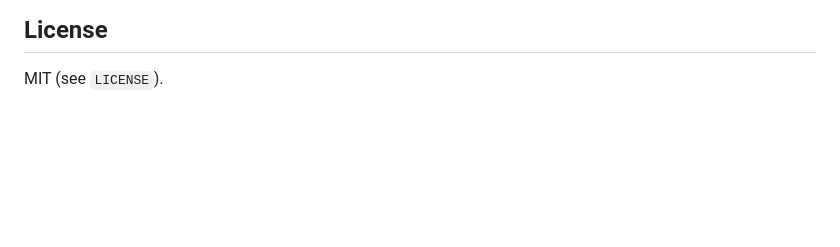
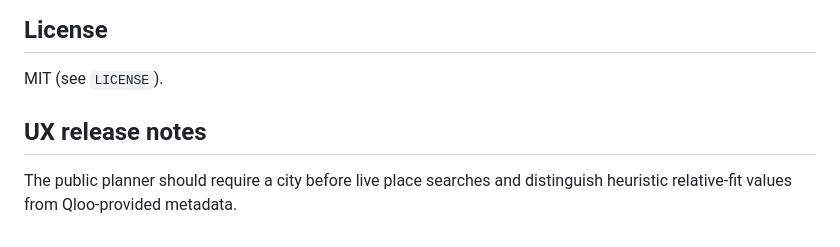
Before and after one commit to betterlifestyle04-commits/unison-qloo-agent, a Markdown page: README.md, the part around the change. Drawn GitHub-style; blank space fills up the shorter version.

Commit message:
Document live place UX and scoring safeguards

```diff
--- a/README.md
+++ b/README.md
@@ -78,3 +78,7 @@ The public `/api/plan` endpoint limits each client to 20 requests per minute and
 ## License
 
 MIT (see `LICENSE`).
+
+## UX release notes
+
+The public planner should require a city before live place searches and distinguish heuristic relative-fit values from Qloo-provided metadata.
```
